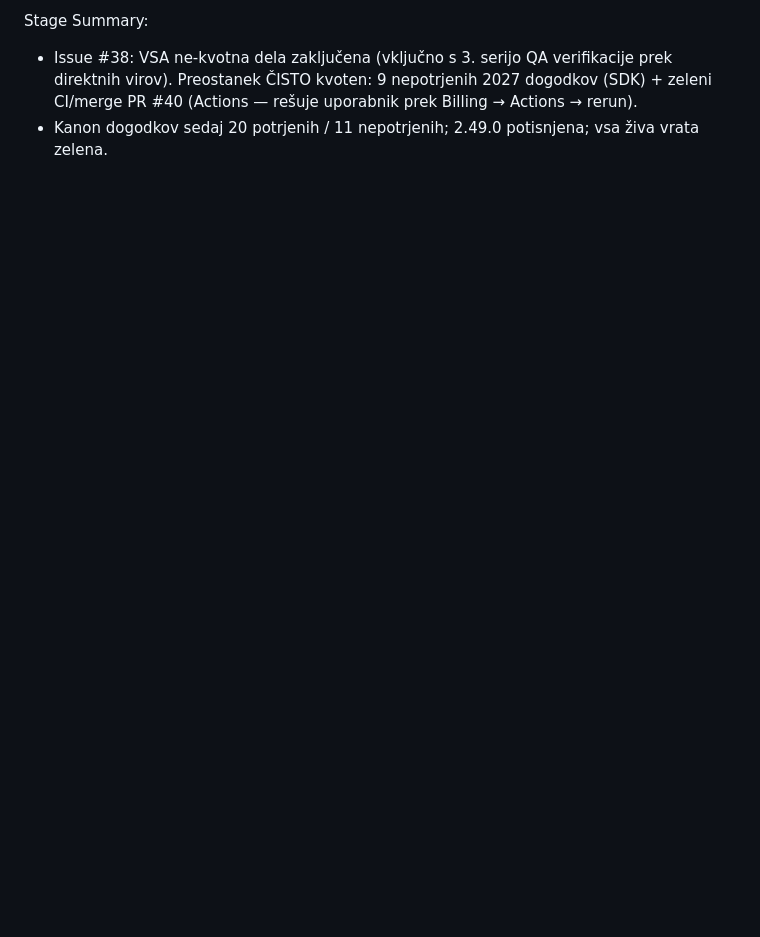
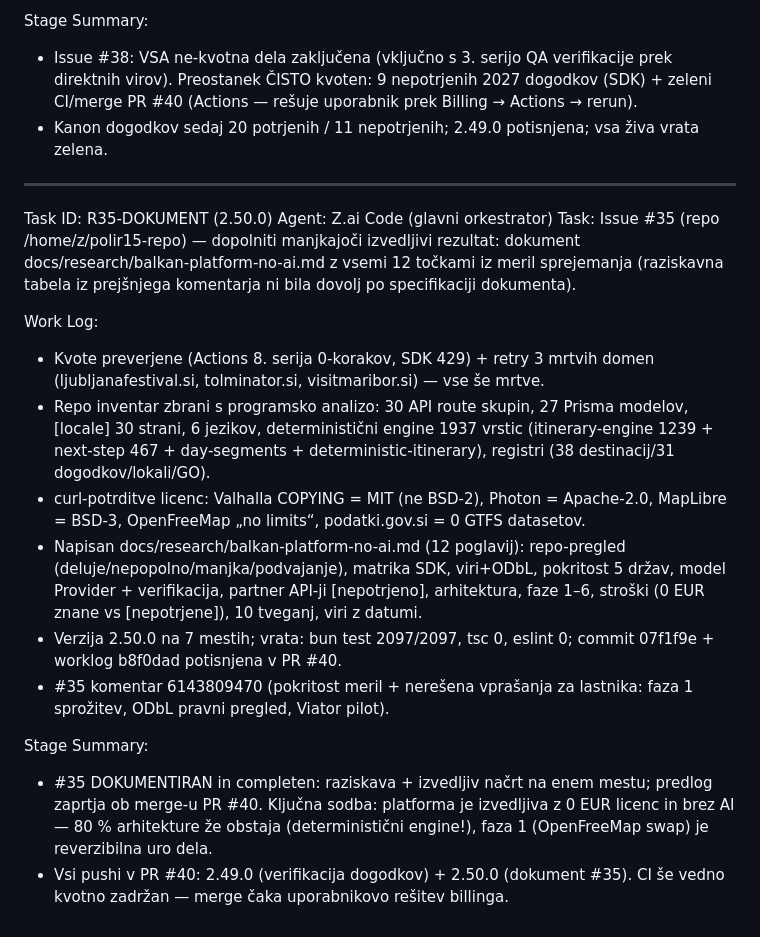
Before and after one commit to robertpezdirc12-design/discover-slovenia-ai, a Markdown page: worklog.md, the part around the change. GitHub-like rendering; blank space fills up the shorter version.

Commit message:
9c9b3f71-b621-49e7-aa87-02664d22a841

```diff
--- a/worklog.md
+++ b/worklog.md
@@ -367,3 +367,20 @@ Work Log:
 Stage Summary:
 - Issue #38: VSA ne-kvotna dela zaključena (vključno s 3. serijo QA verifikacije prek direktnih virov). Preostanek ČISTO kvoten: 9 nepotrjenih 2027 dogodkov (SDK) + zeleni CI/merge PR #40 (Actions — rešuje uporabnik prek Billing → Actions → rerun).
 - Kanon dogodkov sedaj 20 potrjenih / 11 nepotrjenih; 2.49.0 potisnjena; vsa živa vrata zelena.
+
+---
+Task ID: R35-DOKUMENT (2.50.0)
+Agent: Z.ai Code (glavni orkestrator)
+Task: Issue #35 (repo /home/z/polir15-repo) — dopolniti manjkajoči izvedljivi rezultat: dokument docs/research/balkan-platform-no-ai.md z vsemi 12 točkami iz meril sprejemanja (raziskavna tabela iz prejšnjega komentarja ni bila dovolj po specifikaciji dokumenta).
+
+Work Log:
+- Kvote preverjene (Actions 8. serija 0-korakov, SDK 429) + retry 3 mrtvih domen (ljubljanafestival.si, tolminator.si, visitmaribor.si) — vse še mrtve.
+- Repo inventar zbrani s programsko analizo: 30 API route skupin, 27 Prisma modelov, [locale] 30 strani, 6 jezikov, deterministični engine 1937 vrstic (itinerary-engine 1239 + next-step 467 + day-segments + deterministic-itinerary), registri (38 destinacij/31 dogodkov/lokali/GO).
+- curl-potrditve licenc: Valhalla COPYING = MIT (ne BSD-2), Photon = Apache-2.0, MapLibre = BSD-3, OpenFreeMap „no limits“, podatki.gov.si = 0 GTFS datasetov.
+- Napisan docs/research/balkan-platform-no-ai.md (12 poglavij): repo-pregled (deluje/nepopolno/manjka/podvajanje), matrika SDK, viri+ODbL, pokritost 5 držav, model Provider + verifikacija, partner API-ji [nepotrjeno], arhitektura, faze 1–6, stroški (0 EUR znane vs [nepotrjene]), 10 tveganj, viri z datumi.
+- Verzija 2.50.0 na 7 mestih; vrata: bun test 2097/2097, tsc 0, eslint 0; commit 07f1f9e + worklog b8f0dad potisnjena v PR #40.
+- #35 komentar 6143809470 (pokritost meril + nerešena vprašanja za lastnika: faza 1 sprožitev, ODbL pravni pregled, Viator pilot).
+
+Stage Summary:
+- #35 DOKUMENTIRAN in completen: raziskava + izvedljiv načrt na enem mestu; predlog zaprtja ob merge-u PR #40. Ključna sodba: platforma je izvedljiva z 0 EUR licenc in brez AI — 80 % arhitekture že obstaja (deterministični engine!), faza 1 (OpenFreeMap swap) je reverzibilna uro dela.
+- Vsi pushi v PR #40: 2.49.0 (verifikacija dogodkov) + 2.50.0 (dokument #35). CI še vedno kvotno zadržan — merge čaka uporabnikovo rešitev billinga.
```
